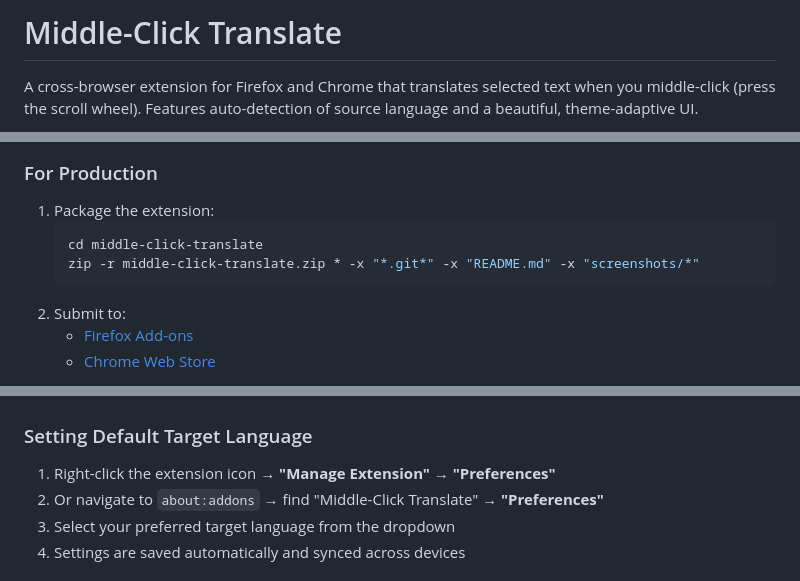
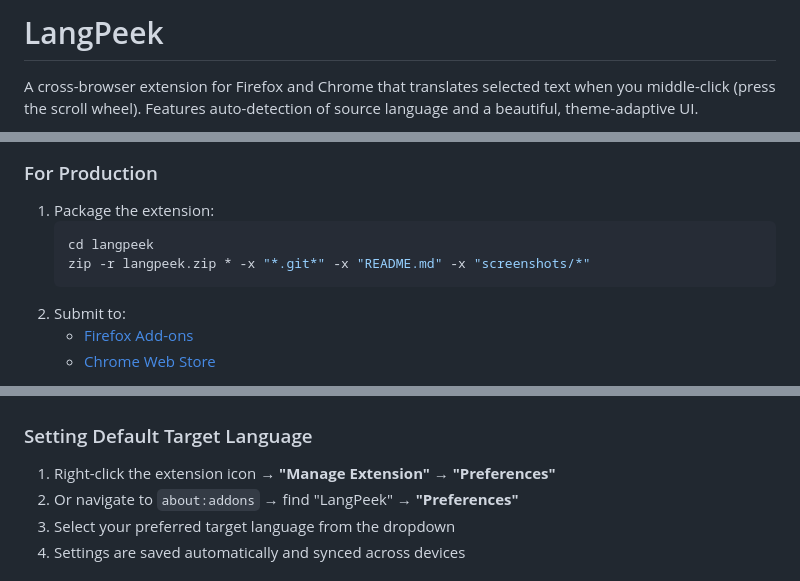
Before and after one commit to its-tech-nik/LangPeek, a Markdown page: README.md, 3 parts joined by grey strips. Drawn GitHub-style.

Commit message:
Rename extension from Middle-Click Translate to LangPeek
Updated references from 'Middle-Click Translate' to 'LangPeek' throughout the README file, including installation instructions and file structure.

````diff
--- a/README.md
+++ b/README.md
@@ -1,4 +1,4 @@
-# Middle-Click Translate
+# LangPeek
 
 A cross-browser extension for Firefox and Chrome that translates selected text when you middle-click (press the scroll wheel). Features auto-detection of source language and a beautiful, theme-adaptive UI.
 
@@ -35,8 +35,8 @@ A cross-browser extension for Firefox and Chrome that translates selected text w
 
 1. Package the extension:
    ```bash
-   cd middle-click-translate
-   zip -r middle-click-translate.zip * -x "*.git*" -x "README.md" -x "screenshots/*"
+   cd langpeek
+   zip -r langpeek.zip * -x "*.git*" -x "README.md" -x "screenshots/*"
    ```
 2. Submit to:
    - [Firefox Add-ons](https://addons.mozilla.org/developers/)
@@ -56,7 +56,7 @@ A cross-browser extension for Firefox and Chrome that translates selected text w
 ### Setting Default Target Language
 
 1. Right-click the extension icon → **"Manage Extension"** → **"Preferences"**
-2. Or navigate to `about:addons` → find "Middle-Click Translate" → **"Preferences"**
+2. Or navigate to `about:addons` → find "LangPeek" → **"Preferences"**
 3. Select your preferred target language from the dropdown
 4. Settings are saved automatically and synced across devices
 
````
Also changed, not shown: other parts of README.md (+2 -2 lines).
